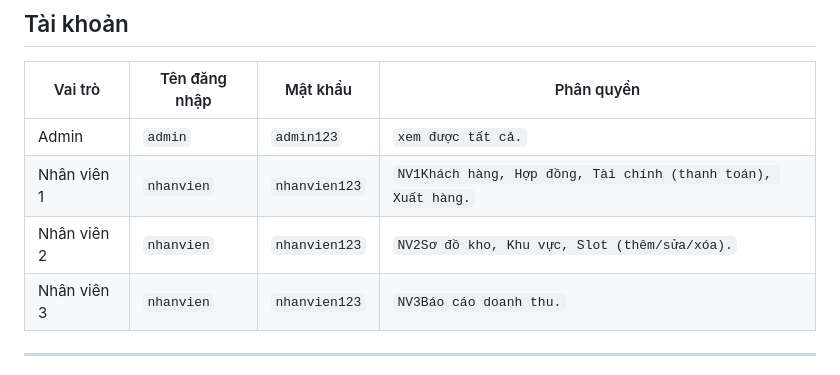
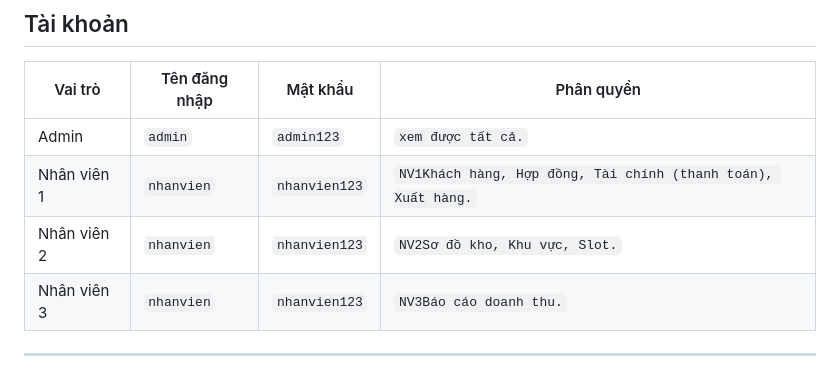
Before and after one commit to tranvutrunglinh100-svg/nhom22-thue-kho-luu-tru-hang-hoa, a Markdown page: README.md, the part around the change. Rendered like a GitHub page.

```diff
--- a/README.md
+++ b/README.md
@@ -131,7 +131,7 @@ Mở trình duyệt: **http://127.0.0.1:5000**
 |------------|---------------|-----------|------------|
 | Admin      | `admin`       | `admin123`| `xem được tất cả.` |
 | Nhân viên 1 | `nhanvien`    | `nhanvien123`| `NV1Khách hàng, Hợp đồng, Tài chính (thanh toán), Xuất hàng.` |
-| Nhân viên 2 | `nhanvien`    | `nhanvien123`| `NV2Sơ đồ kho, Khu vực, Slot (thêm/sửa/xóa).` |
+| Nhân viên 2 | `nhanvien`    | `nhanvien123`| `NV2Sơ đồ kho, Khu vực, Slot.` |
 | Nhân viên 3 | `nhanvien`    | `nhanvien123`| `NV3Báo cáo doanh thu.` |
 ---
 
```
